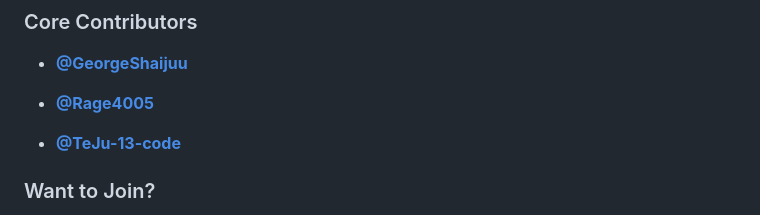
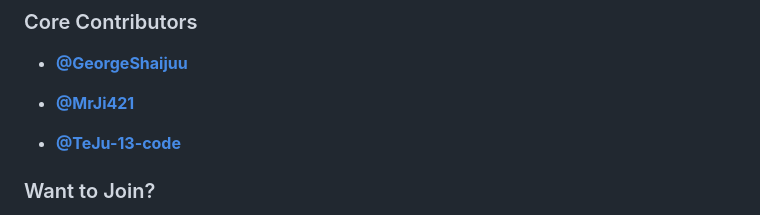
Before and after one commit to Rage4005/Cyber-Sentinals, a Markdown page: README.md, the part around the change. Rendered like a GitHub page.

```diff
--- a/README.md
+++ b/README.md
@@ -96,7 +96,7 @@ We welcome contributions! Please follow these steps:
 ### Core Contributors
 - **[@GeorgeShaijuu](https://github.com/GeorgeShaijuu)**
 
-- **[@Rage4005](https://github.com/Rage4005)**
+- **[@MrJi421](https://github.com/MrJi421)**
 
 - **[@TeJu-13-code](https://github.com/TeJu-13-code)**
 
```
